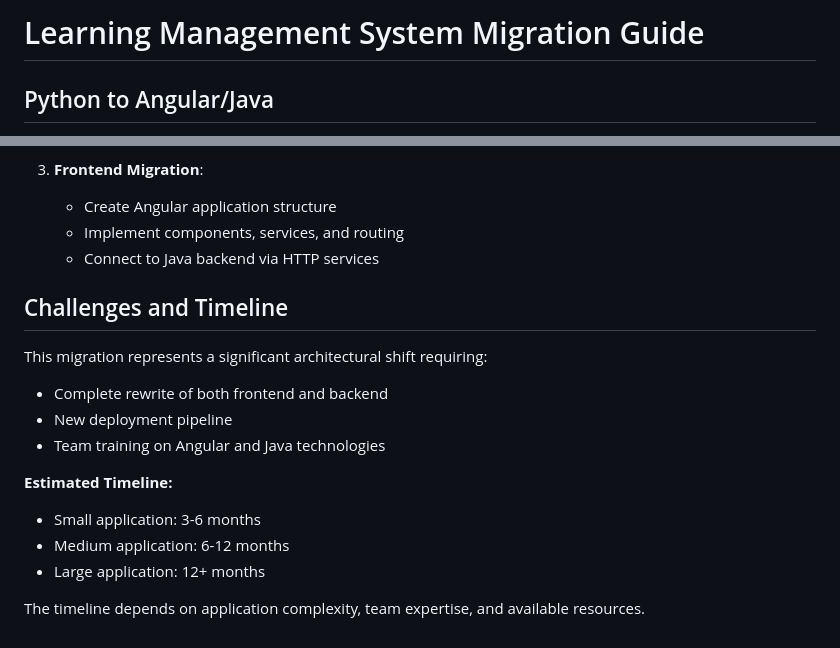
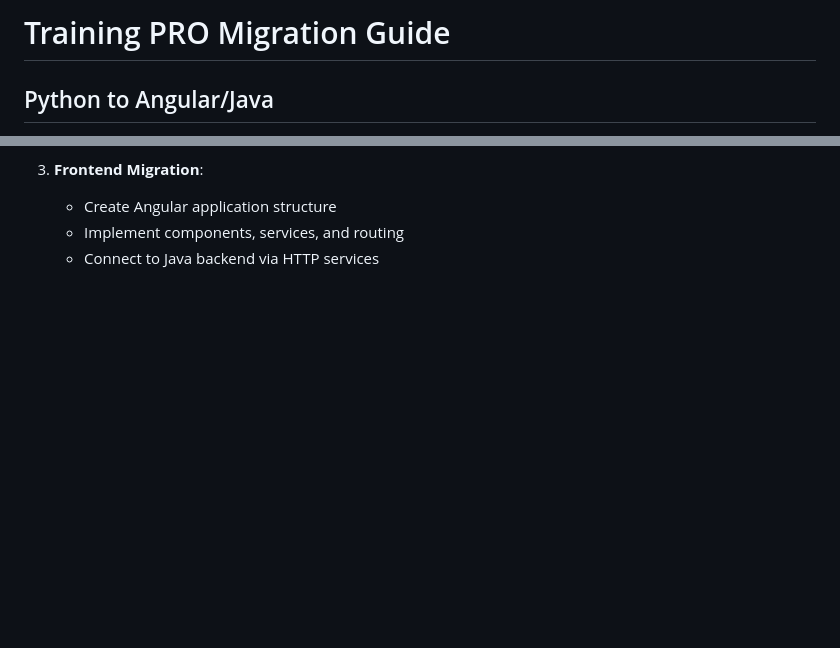
Before and after one commit to smrafy20/Progress-Tracker, a Markdown page: migration_guide.md, 2 parts joined by grey strips. GitHub-like rendering; blank space fills up the shorter version.

```diff
--- a/migration_guide.md
+++ b/migration_guide.md
@@ -1,4 +1,4 @@
-# Learning Management System Migration Guide
+# Training PRO Migration Guide
 ## Python to Angular/Java
 
 This document outlines the migration strategy for transforming our Learning Management System from Python/Flask to Angular (frontend) and Java (backend).
@@ -124,17 +124,3 @@ This document outlines the migration strategy for transforming our Learning Mana
    - Create Angular application structure
    - Implement components, services, and routing
    - Connect to Java backend via HTTP services
-
-## Challenges and Timeline
-
-This migration represents a significant architectural shift requiring:
-- Complete rewrite of both frontend and backend
-- New deployment pipeline
-- Team training on Angular and Java technologies
-
-**Estimated Timeline:**
-- Small application: 3-6 months
-- Medium application: 6-12 months
-- Large application: 12+ months
-
-The timeline depends on application complexity, team expertise, and available resources.
```
